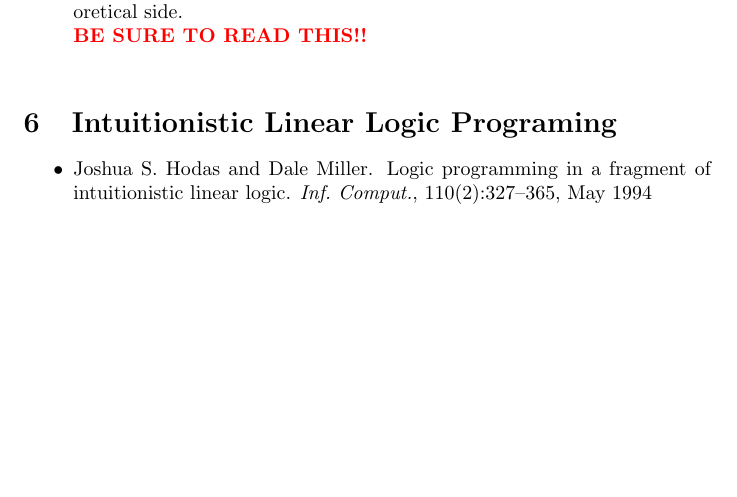
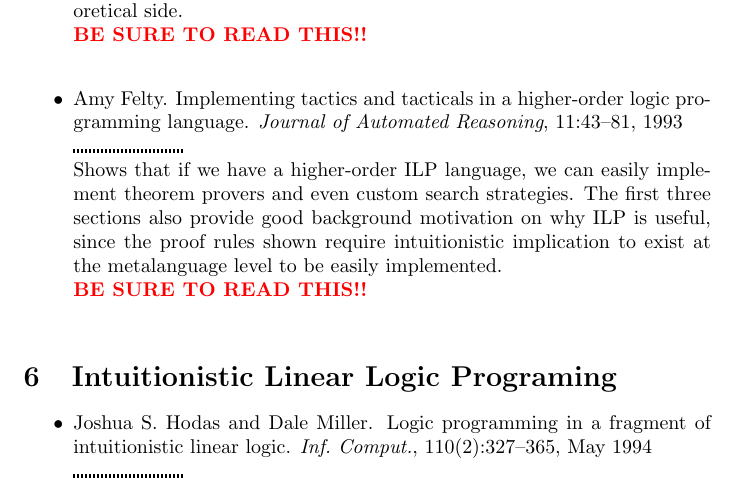
Before and after one commit to jroesch/290c-reading-list, a LaTeX document (list.tex, which reads logic_programming.bib, logic_programming.tex): part of page 4 of 9, cut so that both start at the same text, the shorter picture padded with empty space. Compiled offline with pdfLaTeX.

Commit message:
Added Felty.

```diff
--- a/logic_programming.bib
+++ b/logic_programming.bib
@@ -144,0 +149,5 @@ language={English}
+    journal = {Journal of Automated Reasoning},
+    year = {1993},
+    volume = {11},
+    pages = {43--81}
+}
--- a/logic_programming.tex
+++ b/logic_programming.tex
@@ -46,6 +46,12 @@
     Seems to be more on the theoretical side.
     \mustread
   \end{paper}
+
+  \begin{paper}{Felty}
+    Shows that if we have a higher-order ILP language, we can easily implement theorem provers and even custom search strategies.
+    The first three sections also provide good background motivation on why ILP is useful, since the proof rules shown require intuitionistic implication to exist at the metalanguage level to be easily implemented.
+    \mustread
+  \end{paper}
 \end{pgroup}
 
 \begin{pgroup}{Intuitionistic Linear Logic Programing}
```
Also changed, not shown: logic_programming.bib (4 more changed lines).
